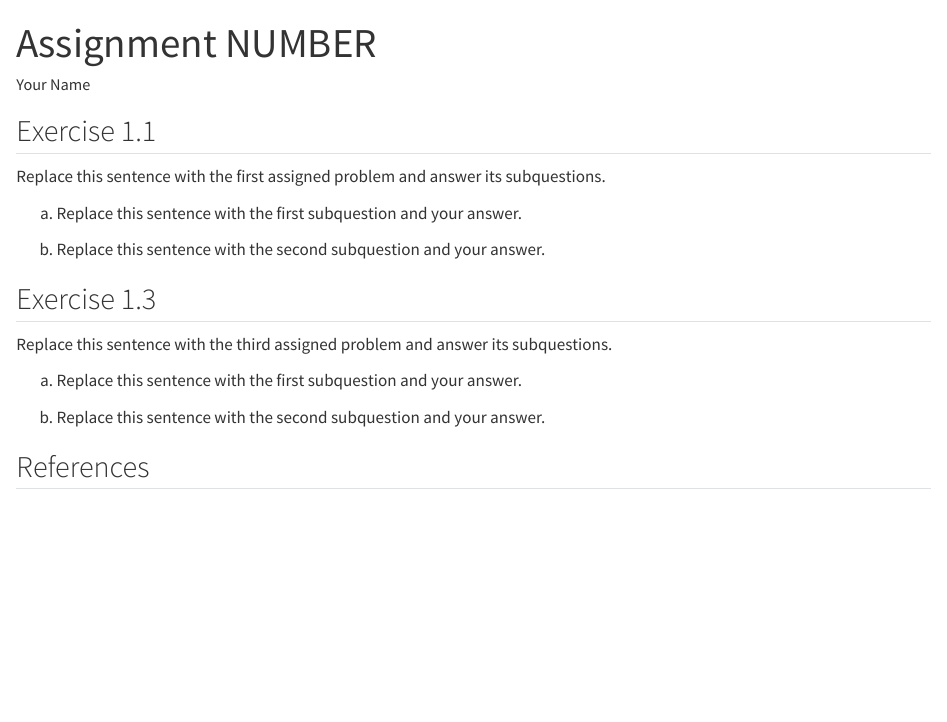
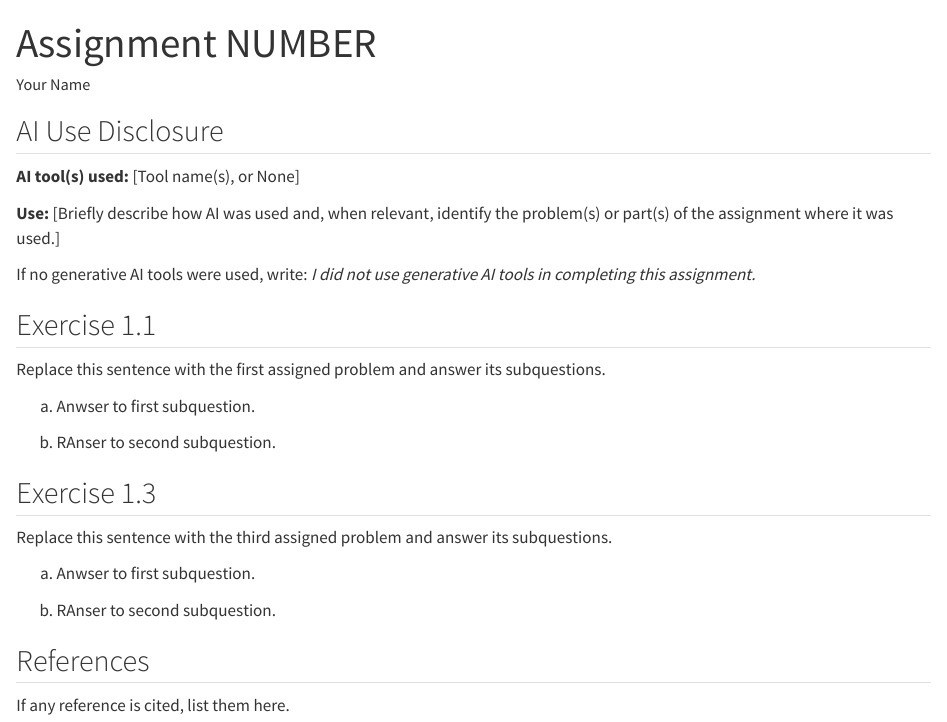
Before and after one commit to statds/hw-template, a Quarto document (homework.qmd): the page in a window 1100 px wide, from its top. Rendered offline with R 4.5, knitr and Pandoc in place of Quarto, with nearby package versions.

Commit message:
add AI use disclosure; simplify

```diff
--- a/homework.qmd
+++ b/homework.qmd
@@ -4,15 +4,24 @@ author: "Your Name"
 format: html
 ---
 
+## AI Use Disclosure {.unnumbered}
+
+**AI tool(s) used:** [Tool name(s), or None]
+
+**Use:** [Briefly describe how AI was used and, when relevant, identify the
+problem(s) or part(s) of the assignment where it was used.]
+
+If no generative AI tools were used, write:
+*I did not use generative AI tools in completing this assignment.*
 
 ## Exercise 1.1
 
 Replace this sentence with the first assigned problem and
 answer its subquestions.
 
-a. Replace this sentence with the first subquestion and your answer.
+a. Anwser to first subquestion.
 
-a. Replace this sentence with the second subquestion and your answer.
+a. RAnser to second subquestion.
 
 
 ## Exercise 1.3
@@ -20,10 +29,10 @@ a. Replace this sentence with the second subquestion and your answer.
 Replace this sentence with the third assigned problem and
 answer its subquestions.
 
-a. Replace this sentence with the first subquestion and your answer.
+a. Anwser to first subquestion.
 
-a. Replace this sentence with the second subquestion and your answer.
+a. RAnser to second subquestion.
 
 ## References
 
-<!-- Add citations and links for sources used in the homework. -->
+If any reference is cited, list them here.
```
